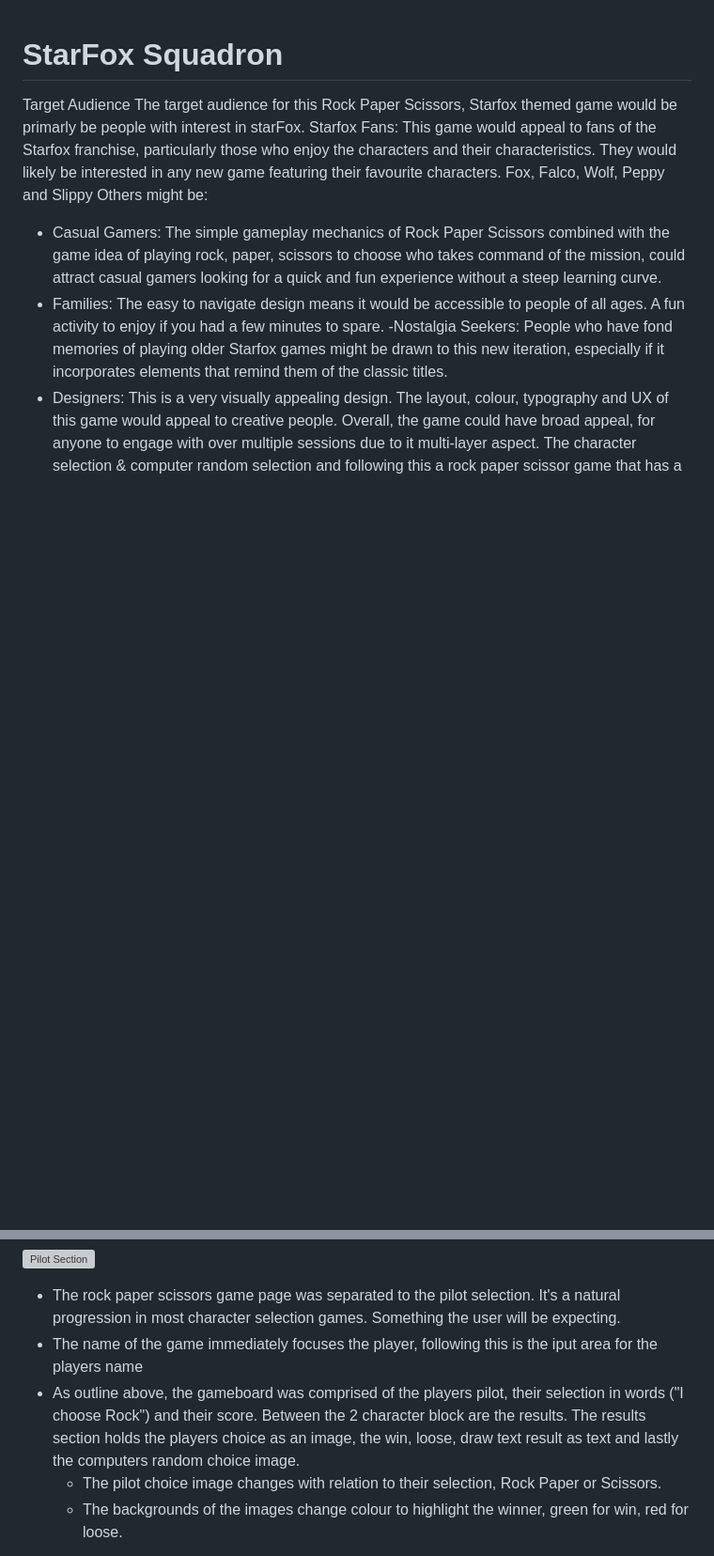
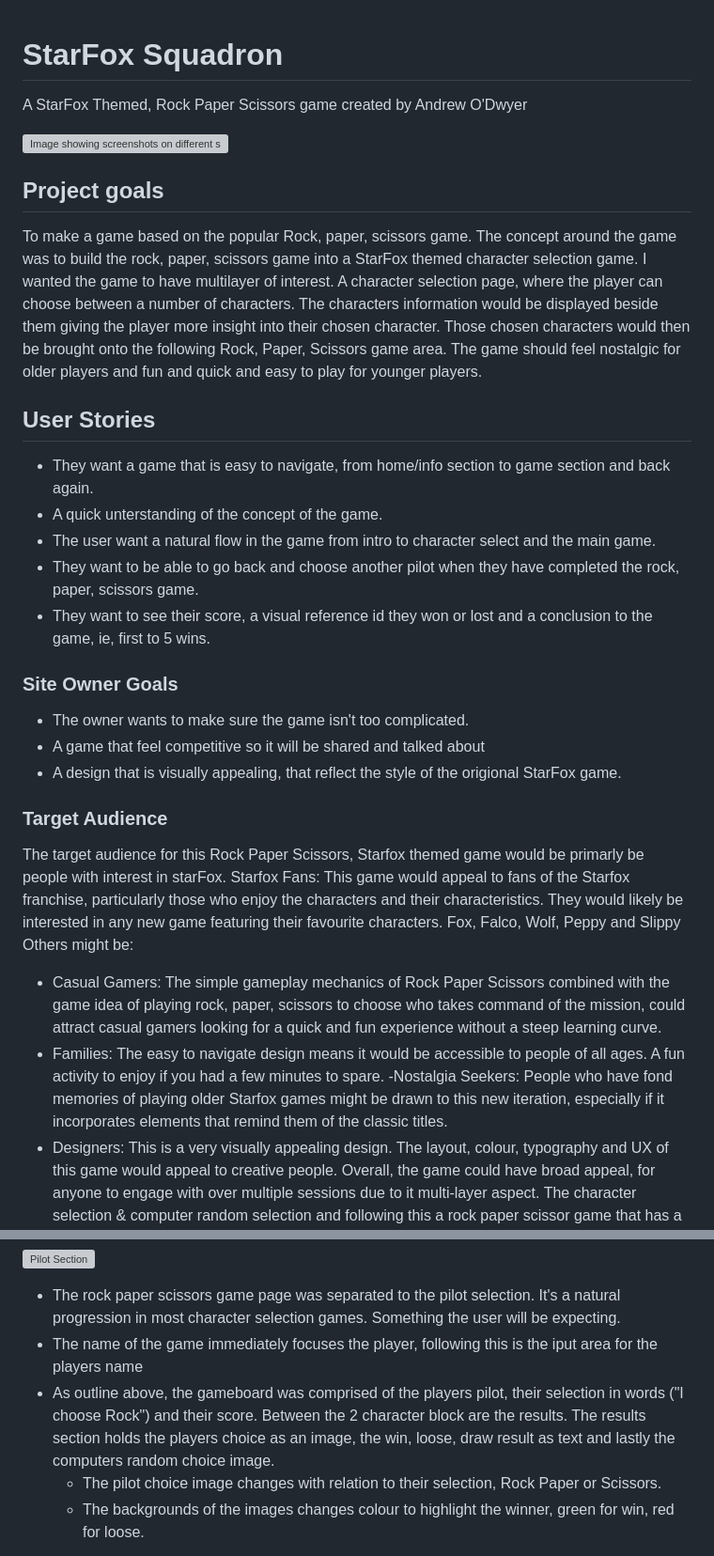
Before and after one commit to Andrewodwyer/Star-academy, a Markdown page: README.md, 2 parts joined by grey strips. Shown: that part at 94% size. Rendered like a GitHub page; blank space fills up the shorter version; grey boxes are pictures that could not be loaded.

Commit message:
readme section, user and site owner goals

```diff
--- a/README.md
+++ b/README.md
@@ -1,6 +1,26 @@
 # StarFox Squadron
+A StarFox Themed, Rock Paper Scissors game created by Andrew O'Dwyer
 
-Target Audience
+![Image showing screenshots on different size screens](documentation/images/am-I-responsive.png)
+
+## Project goals
+To make a game based on the popular Rock, paper, scissors game. The concept around the game was to build the rock, paper, scissors game into a StarFox themed character selection game. I wanted the game to have multilayer of interest. A character selection page, where the player can choose between a number of characters. The characters information would be displayed beside them giving the player more insight into their chosen character. Those chosen characters would then be brought onto the following Rock, Paper, Scissors game area. The game should feel nostalgic for older players and fun and quick and easy to play for younger players.
+
+## User Stories
+
+- They want a game that is easy to navigate, from home/info section to game section and back again.
+- A quick unterstanding of the concept of the game.
+- The user want a natural flow in the game from intro to character select and the main game.
+- They want to be able to go back and choose another pilot when they have completed the rock, paper, scissors game.
+- They want to see their score, a visual reference id they won or lost and a conclusion to the game, ie, first to 5 wins.
+
+### Site Owner Goals
+- The owner wants to make sure the game isn't too complicated.
+- A game that feel competitive so it will be shared and talked about
+- A design that is visually appealing, that reflect the style of the origional StarFox game.
+
+
+### Target Audience
 The target audience for this Rock Paper Scissors, Starfox themed game would be primarly be people with interest in starFox. Starfox Fans: This game would appeal to fans of the Starfox franchise, particularly those who enjoy the characters and their characteristics. They would likely be interested in any new game featuring their favourite characters. Fox, Falco, Wolf, Peppy and Slippy
 Others might be:
 - Casual Gamers: The simple gameplay mechanics of Rock Paper Scissors combined with the game idea of playing rock, paper, scissors to choose who takes command of the mission, could attract casual gamers looking for a quick and fun experience without a steep learning curve.
@@ -37,7 +55,7 @@ These sections are designed to be realtive to the screen size so they would be v
 
 - The rock paper scissors game page was separated to the pilot selection. It's a natural progression in most character selection games. Something the user will be expecting.
 - The name of the game immediately focuses the player, following this is the iput area for the players name
-- As outline above, the gameboard was comprised of the players pilot, their selection in words ("I choose Rock") and their score. Between the 2 character block are the results. The results section holds the players choice as an image, the win, loose, draw text result as text and lastly the computers random choice image.
+- As outline above, the gameboard was comprised of the players pilot, their selection in words ("I choose Rock") and their score. Between the 2 character block are the results. The results section holds the players choice as an image, the win, loose, draw result as text and lastly the computers random choice image.
   - The pilot choice image changes with relation to their selection, Rock Paper or Scissors.
-  - The backgrounds of the images change colour to highlight the winner, green for win, red for loose.
+  - The backgrounds of the images changes colour to highlight the winner, green for win, red for loose.
 
```
Also changed, not shown: other parts of README.md (+1 -3 lines).
